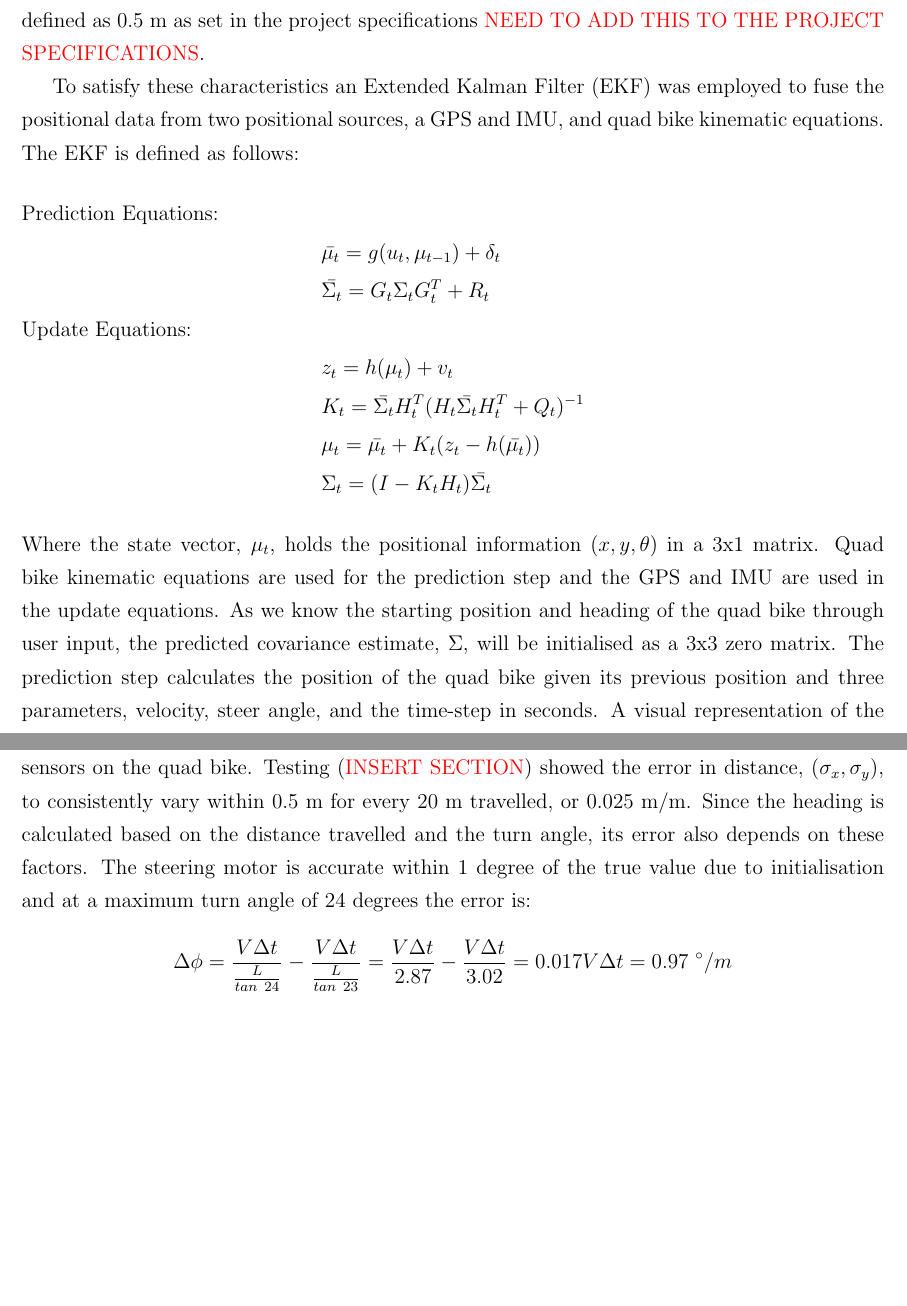
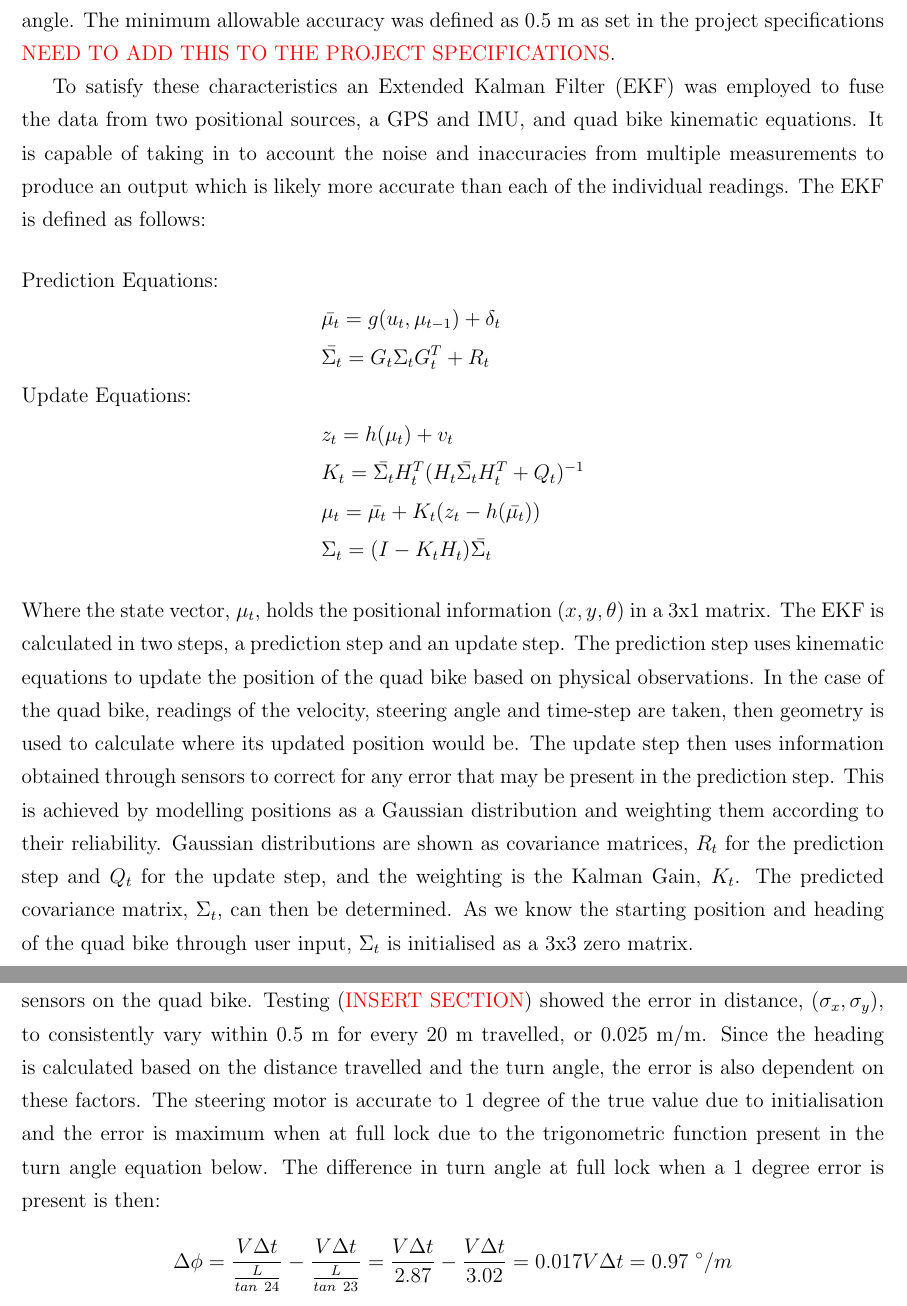
Before and after one commit to RKalampattel/finalReport, a LaTeX thesis (main.tex, which reads 5-DetailedDesign/main.tex): two parts of pages 52 and 53 of 106 before the commit and two parts of pages 52 and 54 of 107 after it, joined at a grey line, cut so that both start at the same text, the shorter picture padded with empty space. Compiled offline with pdfLaTeX.

Commit message:
08/10/2016

```diff
--- a/5-DetailedDesign/main.tex
+++ b/5-DetailedDesign/main.tex
@@ -50,9 +50,9 @@ A separate algorithm is used for turning a specified angle due to real quad bike
 It is evident from \Figref{wayPointGeneration} that many sudden and sharp turns will be encountered during the navigation process. If the quad bike is not to stray a great distance from the path, the pure pursuit method breaks down due to turn angle limitations on the quad bike.  In these situations one of two methods will be used to turn the angle, an N-point turn or a gradual turn \textcolor{red}{INSERT PICTURE HERE!}. If the turn angle is below a user-set threshold a gradual turn will be conducted else an N-point turn will be used.
 
 \subsection{Positioning System}
-The requirements for the positioning system were set primarily by the virtual platform. Two requirements were defined for the design, low drift and high accuracy. The drift is the speed at which the cartesian position moves relative to the real quad position and accuracy is the distance error of the positioning system from the real quad position. The maximum allowable drift for the system was defined as 0.2 m/s, speeds exceeding this resulted in irregular steering motor fluctuations either side of the desired steering angle. The minimum allowable accuracy was defined as 0.5 m as set in the project specifications \textcolor{red}{NEED TO ADD THIS TO THE PROJECT SPECIFICATIONS}.
+The requirements for the positioning system were set primarily by the virtual platform (see \textcolor{red}{SECTION NUMBER!!!}). Two requirements were defined for the design, low positional drift and high accuracy. The drift is the speed at which the cartesian position moves relative to the real quad bike position and accuracy is the distance error of the positioning system from the real quad position. The maximum allowable drift for the system was defined as 0.2 m/s, speeds exceeding this resulted in irregular steering motor fluctuations either side of the desired steering angle. The minimum allowable accuracy was defined as 0.5 m as set in the project specifications \textcolor{red}{NEED TO ADD THIS TO THE PROJECT SPECIFICATIONS}.
 
-To satisfy these characteristics an Extended Kalman Filter (EKF) was employed to fuse the positional data from two positional sources, a GPS and IMU, and quad bike kinematic equations. The EKF is defined as follows:
+To satisfy these characteristics an Extended Kalman Filter (EKF) was employed to fuse the data from two positional sources, a GPS and IMU, and quad bike kinematic equations. It is capable of taking in to account the noise and inaccuracies from multiple measurements to produce an output which is likely more accurate than each of the individual readings. The EKF is defined as follows:
 \begin{align*}
 \shortintertext{Prediction Equations:}
 &\bar{\mu_t} = g(u_t, \mu_{t-1}) + \delta_t\\
@@ -63,7 +63,9 @@ To satisfy these characteristics an Extended Kalman Filter (EKF) was employed to
 &\mu_t = \bar{\mu_t} + K_t(z_t-h(\bar{\mu_t}))\\
 &\Sigma_t = (I - K_tH_t)\bar{\Sigma_t}
 \end{align*}
-Where the state vector, $\mu_t$, holds the positional information ($x, y, \theta$) in a 3x1 matrix. Quad bike kinematic equations are used for the prediction step and the GPS and IMU are used in the update equations. As we know the starting position and heading of the quad bike through user input, the predicted covariance estimate, $\Sigma$, will be initialised as a 3x3 zero matrix. The prediction step calculates the position of the quad bike given its previous position and three parameters, velocity, steer angle, and the time-step in seconds. A visual representation of the kinematic equations is shown in \figref{quadKinematics}, where:
+Where the state vector, $\mu_t$, holds the positional information ($x, y, \theta$) in a 3x1 matrix. The EKF is calculated in two steps, a prediction step and an update step. The prediction step uses kinematic equations to update the position of the quad bike based on physical observations. In the case of the quad bike, readings of the velocity, steering angle and time-step are taken, then geometry is used to calculate where its updated position would be. The update step then uses information obtained through sensors to correct for any error that may be present in the prediction step. This is achieved by modelling positions as a Gaussian distribution and weighting them according to their reliability. Gaussian distributions are shown as covariance matrices, $R_t$ for the prediction step and $Q_t$ for the update step, and the weighting is the Kalman Gain, $K_t$. The predicted covariance matrix, $\Sigma_t$, can then be determined. As we know the starting position and heading of the quad bike through user input, $\Sigma_t$ is initialised as a 3x3 zero matrix.
+
+A visual representation of the kinematic equations used are shown in \figref{quadKinematics}, where:
 \begin{align*}
 &R = \frac{L}{tan\ \delta}\\
 &\phi = \frac{V\Delta t}{R}\\
@@ -109,7 +111,7 @@ R =
     0	&	0	&	(0.97 \times V\Delta t)^2
 \end{bmatrix}
 \]
-Where $\sigma_x, \sigma_y, \textrm{and } \sigma_\theta$ are based on the accuracy of readings given by the velocity and steer angle sensors on the quad bike. Testing (\textcolor{red}{INSERT SECTION}) showed the error in distance, ($\sigma_x, \sigma_y$), to consistently vary within 0.5 m for every 20 m travelled, or 0.025 m/m. Since the heading is calculated based on the distance travelled and the turn angle, its error also depends on these factors. The steering motor is accurate within 1 degree of the true value due to initialisation and at a maximum turn angle of 24 degrees the error is:
+Where $\sigma_x, \sigma_y, \textrm{and } \sigma_\theta$ are based on the accuracy of readings given by the velocity and steer angle sensors on the quad bike. Testing (\textcolor{red}{INSERT SECTION}) showed the error in distance, ($\sigma_x, \sigma_y$), to consistently vary within 0.5 m for every 20 m travelled, or 0.025 m/m. Since the heading is calculated based on the distance travelled and the turn angle, the error is also dependent on these factors. The steering motor is accurate to 1 degree of the true value due to initialisation and the error is maximum when at full lock due to the trigonometric function present in the turn angle equation below. The difference in turn angle at full lock when a 1 degree error is present is then:
 \begin{align*}
 &\Delta\phi = \frac{V\Delta t}{\frac{L}{tan\ 24}} - \frac{V\Delta t}{\frac{L}{tan\ 23}} = \frac{V\Delta t}{2.87} - \frac{V\Delta t}{3.02} = 0.017V\Delta t = 0.97\ \degree/m
 \end{align*}
--- a/main.tex
+++ b/main.tex
@@ -12,7 +12,7 @@
 \usepackage{subfiles}		% For multi-part documents
 \usepackage[normalem]{ulem}	% Allows strikthrough using \sout{}
 \usepackage{setspace}		% To change line spacing for WBS
-\usepackage{gensymb}		%for symbols for HArry
+\usepackage{gensymb}		%for symbols for Harry
 \usepackage{filecontents} 				% To include .bib file
 \usepackage[backend=biber,style=authoryear,dashed=false,maxbibnames=99]{biblatex} % Bibliography stuff, dashed=false allow repeats in bibliography
 \addbibresource{references.bib}			% File with references
```
Also changed, not shown: 5-DetailedDesign/main.tex (8 more changed lines).
